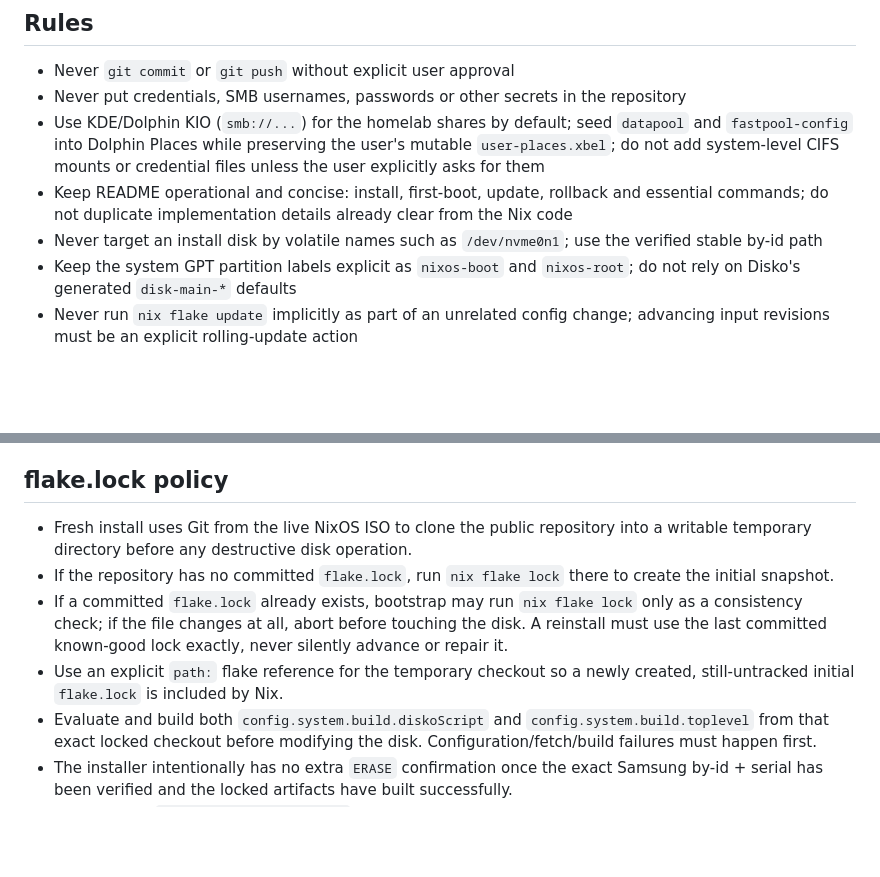
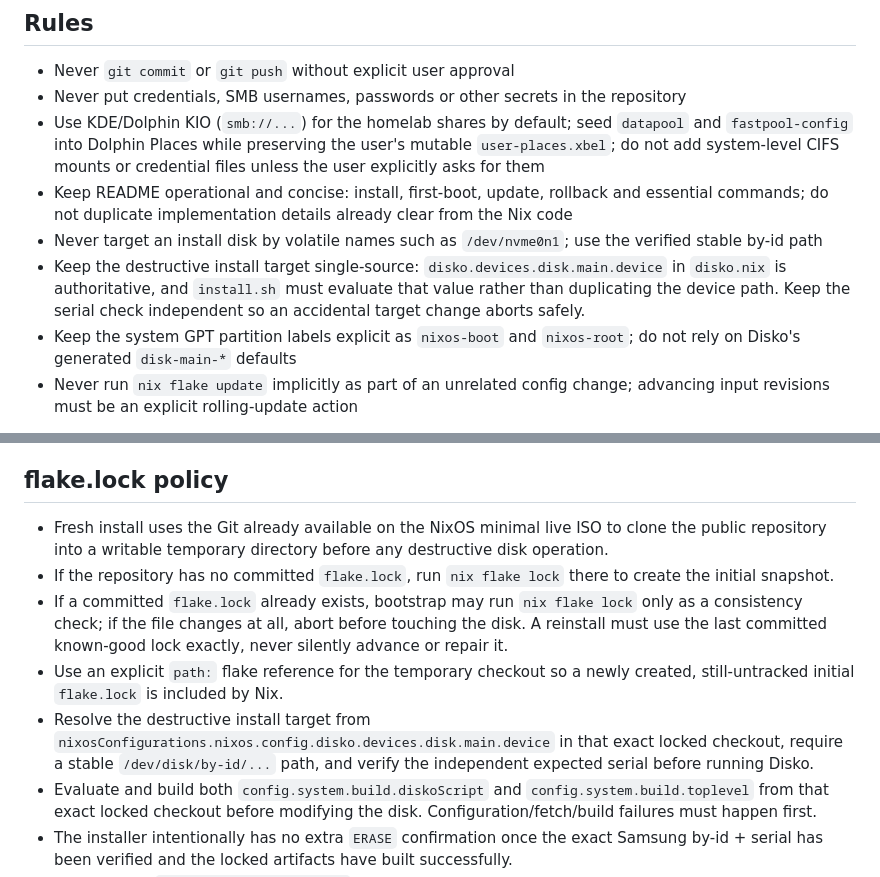
Before and after one commit to Yakrel/nixos-config, a Markdown page: agents.md, 2 parts joined by grey strips. GitHub-like rendering; blank space fills up the shorter version.

Commit message:
document single-source install target

```diff
--- a/agents.md
+++ b/agents.md
@@ -4,6 +4,7 @@
 - Use KDE/Dolphin KIO (`smb://...`) for the homelab shares by default; seed `datapool` and `fastpool-config` into Dolphin Places while preserving the user's mutable `user-places.xbel`; do not add system-level CIFS mounts or credential files unless the user explicitly asks for them
 - Keep README operational and concise: install, first-boot, update, rollback and essential commands; do not duplicate implementation details already clear from the Nix code
 - Never target an install disk by volatile names such as `/dev/nvme0n1`; use the verified stable by-id path
+- Keep the destructive install target single-source: `disko.devices.disk.main.device` in `disko.nix` is authoritative, and `install.sh` must evaluate that value rather than duplicating the device path. Keep the serial check independent so an accidental target change aborts safely.
 - Keep the system GPT partition labels explicit as `nixos-boot` and `nixos-root`; do not rely on Disko's generated `disk-main-*` defaults
 - Never run `nix flake update` implicitly as part of an unrelated config change; advancing input revisions must be an explicit rolling-update action
 
@@ -20,10 +21,11 @@
 - Prefer a clean Git working tree before `git pull`; local work may be committed without being pushed first, but do not discard or overwrite local changes automatically
 
 ## flake.lock policy
-- Fresh install uses Git from the live NixOS ISO to clone the public repository into a writable temporary directory before any destructive disk operation.
+- Fresh install uses the Git already available on the NixOS minimal live ISO to clone the public repository into a writable temporary directory before any destructive disk operation.
 - If the repository has no committed `flake.lock`, run `nix flake lock` there to create the initial snapshot.
 - If a committed `flake.lock` already exists, bootstrap may run `nix flake lock` only as a consistency check; if the file changes at all, abort before touching the disk. A reinstall must use the last committed known-good lock exactly, never silently advance or repair it.
 - Use an explicit `path:` flake reference for the temporary checkout so a newly created, still-untracked initial `flake.lock` is included by Nix.
+- Resolve the destructive install target from `nixosConfigurations.nixos.config.disko.devices.disk.main.device` in that exact locked checkout, require a stable `/dev/disk/by-id/...` path, and verify the independent expected serial before running Disko.
 - Evaluate and build both `config.system.build.diskoScript` and `config.system.build.toplevel` from that exact locked checkout before modifying the disk. Configuration/fetch/build failures must happen first.
 - The installer intentionally has no extra `ERASE` confirmation once the exact Samsung by-id + serial has been verified and the locked artifacts have built successfully.
 - Run the built `system.build.diskoScript` instead of fetching a separate latest Disko CLI, so disk formatting uses the same locked Disko module revision as the NixOS configuration.
```
